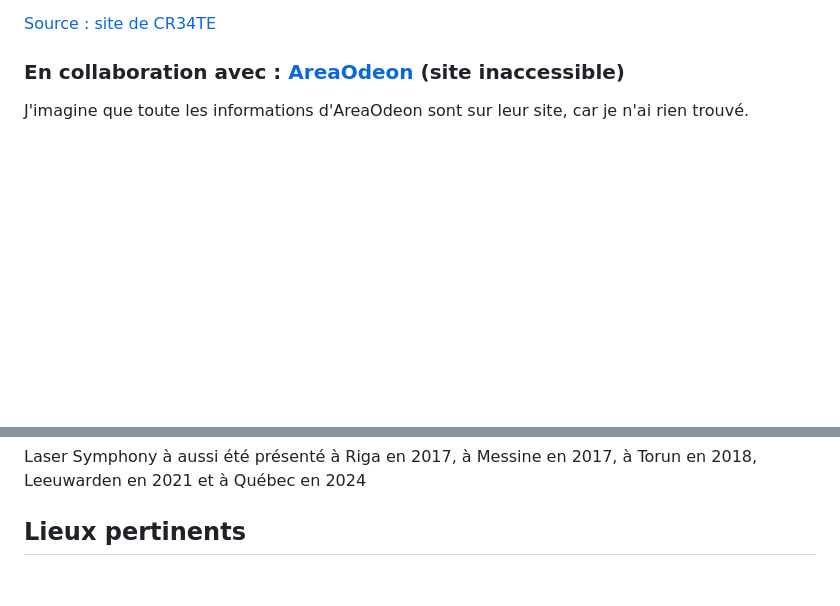
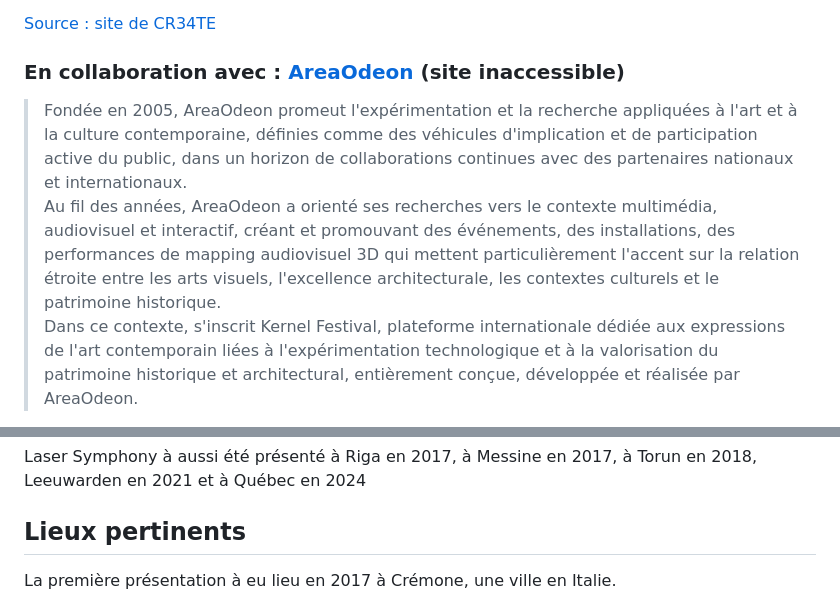
Before and after one commit to sideking/Laser-Symphony-Eval1, a Markdown page: README.md, 2 parts joined by grey strips. Rendered like a GitHub page; blank space fills up the shorter version.

```diff
--- a/README.md
+++ b/README.md
@@ -19,5 +19,7 @@ L'installation de Laser Symphony dans la cour du pavillon des Sciences biologiqu
 
 ### En collaboration avec : [AreaOdeon](https://www.areaodeon.org/en/) (site inaccessible)
 
-J'imagine que toute les informations d'AreaOdeon sont sur leur site, car je n'ai rien trouvé.
+>Fondée en 2005, AreaOdeon promeut l'expérimentation et la recherche appliquées à l'art et à la culture contemporaine, définies comme des véhicules d'implication et de participation active du public, dans un horizon de collaborations continues avec des partenaires nationaux et internationaux. <br>
+>Au fil des années, AreaOdeon a orienté ses recherches vers le contexte multimédia, audiovisuel et interactif, créant et promouvant des événements, des installations, des performances de mapping audiovisuel 3D qui mettent particulièrement l'accent sur la relation étroite entre les arts visuels, l'excellence architecturale, les contextes culturels et le patrimoine historique.<br>
+>Dans ce contexte, s'inscrit Kernel Festival, plateforme internationale dédiée aux expressions de l'art contemporain liées à l'expérimentation technologique et à la valorisation du patrimoine historique et architectural, entièrement conçue, développée et réalisée par AreaOdeon.
 
@@ -44,5 +48,6 @@ Laser Symphony à aussi été présenté à Riga en 2017, à Messine en 2017, à
 
 ## Lieux pertinents
 
+La première présentation à eu lieu en 2017 à Crémone, une ville en Italie.
 
 
```
Also changed, not shown: other parts of README.md (+4 -5 lines).
